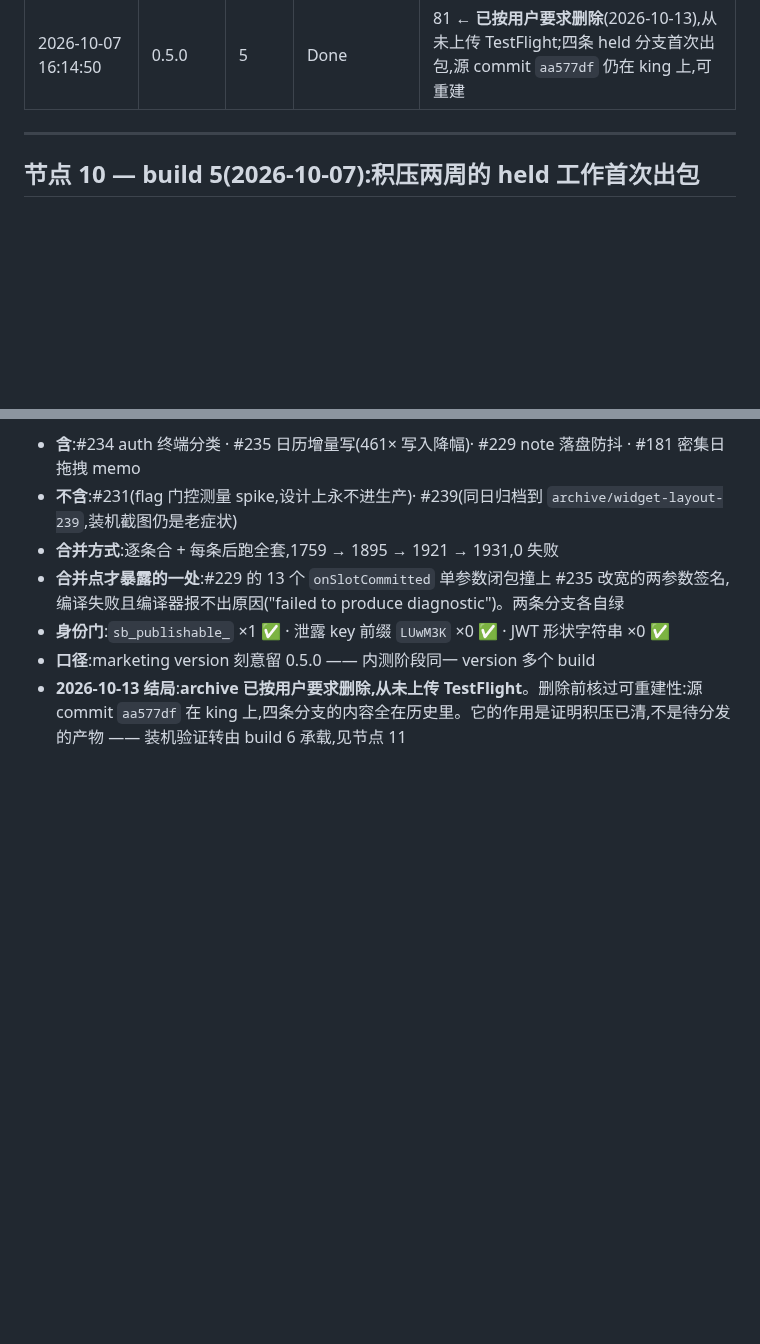
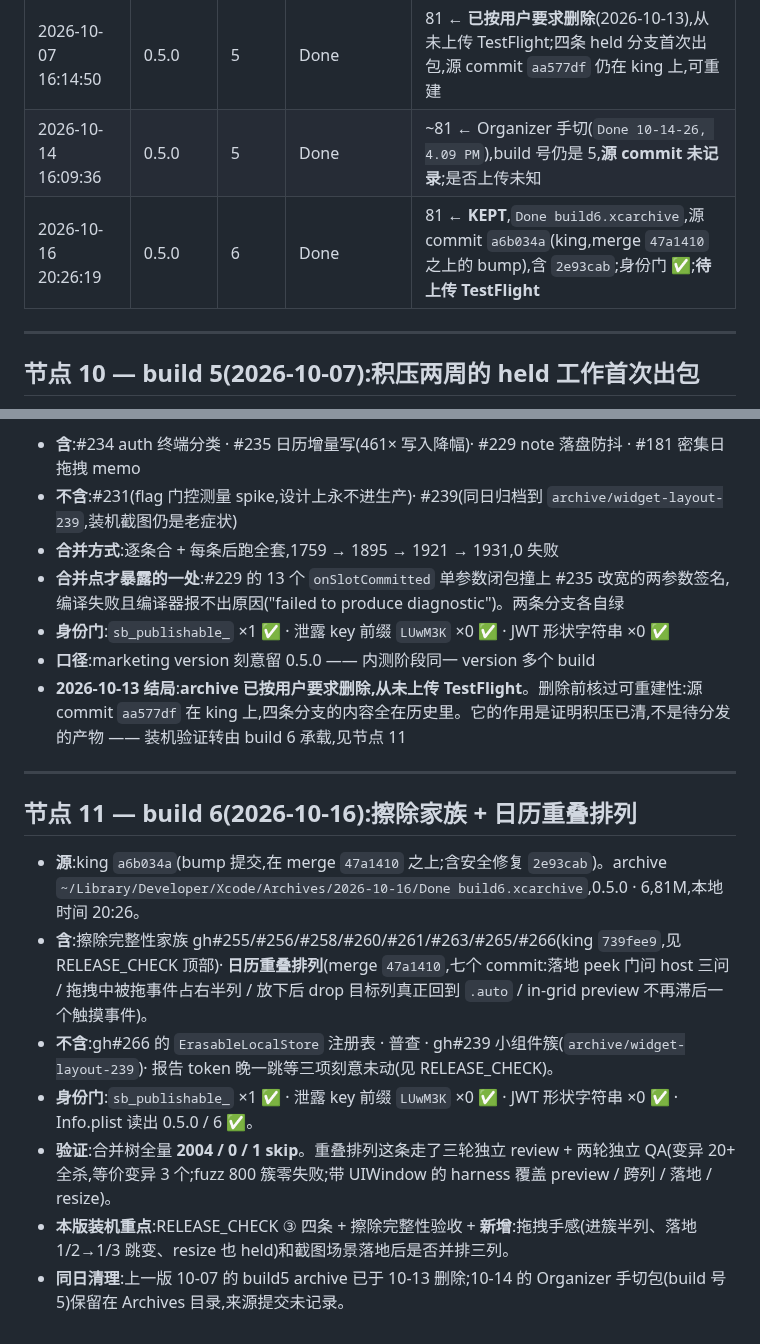
Before and after one commit to MaySong-Mei/Done, a Markdown page: Docs/ARCHIVE_LOG.md, 2 parts joined by grey strips. Rendered like a GitHub page; blank space fills up the shorter version.

Commit message:
docs(archive): log build 6 — the erase and the overlap gate ship together
Node 11: source a6b034a on king (bump over merge 47a1410, contains
2e93cab), archive Done build6.xcarchive (0.5.0 · 6, 81M), identity gates
green, full suite 2004/0, device-verification focus. Also logs the
10-14 Organizer-made archive that still carries build number 5.

Co-Authored-By: Claude Fable 5.1 <noreply@anthropic.com>
Claude-Session: https://claude.ai/code/session_01HFbmxzDSi6wqPSp1TeS63g

```diff
--- a/Docs/ARCHIVE_LOG.md
+++ b/Docs/ARCHIVE_LOG.md
@@ -157,6 +157,8 @@ Physical `.xcarchive` bundles accumulate under `~/Library/Developer/Xcode/Archiv
 | 2026-09-21 22:59:00 | 0.5.0 | 3 | Done | ~80 |
 | 2026-09-21 23:02:00 | 0.5.0 | 4 | Done | ~80 ← **KEPT**,第一个带 gh#232 修复,已上 TestFlight |
 | 2026-10-07 16:14:50 | 0.5.0 | 5 | Done | 81 ← **已按用户要求删除**(2026-10-13),从未上传 TestFlight;四条 held 分支首次出包,源 commit `aa577df` 仍在 king 上,可重建 |
+| 2026-10-14 16:09:36 | 0.5.0 | 5 | Done | ~81 ← Organizer 手切(`Done 10-14-26, 4.09 PM`),build 号仍是 5,**源 commit 未记录**;是否上传未知 |
+| 2026-10-16 20:26:19 | 0.5.0 | 6 | Done | 81 ← **KEPT**,`Done build6.xcarchive`,源 commit `a6b034a`(king,merge `47a1410` 之上的 bump),含 `2e93cab`;身份门 ✅;**待上传 TestFlight** |
 
 ---
 
@@ -171,3 +173,15 @@ build 4 之后两周零 archive。期间四条分支各自跑完独立验证循
 - **身份门**:`sb_publishable_` ×1 ✅ · 泄露 key 前缀 `LUwM3K` ×0 ✅ · JWT 形状字符串 ×0 ✅
 - **口径**:marketing version 刻意留 0.5.0 —— 内测阶段同一 version 多个 build
 - **2026-10-13 结局**:**archive 已按用户要求删除,从未上传 TestFlight**。删除前核过可重建性:源 commit `aa577df` 在 king 上,四条分支的内容全在历史里。它的作用是证明积压已清,不是待分发的产物 —— 装机验证转由 build 6 承载,见节点 11
+
+---
+
+## 节点 11 — build 6(2026-10-16):擦除家族 + 日历重叠排列
+
+- **源**:king `a6b034a`(bump 提交,在 merge `47a1410` 之上;含安全修复 `2e93cab`)。archive `~/Library/Developer/Xcode/Archives/2026-10-16/Done build6.xcarchive`,0.5.0 · 6,81M,本地时间 20:26。
+- **含**:擦除完整性家族 gh#255/#256/#258/#260/#261/#263/#265/#266(king `739fee9`,见 RELEASE_CHECK 顶部)· **日历重叠排列**(merge `47a1410`,七个 commit:落地 peek 门问 host 三问 / 拖拽中被拖事件占右半列 / 放下后 drop 目标列真正回到 `.auto` / in-grid preview 不再滞后一个触摸事件)。
+- **不含**:gh#266 的 `ErasableLocalStore` 注册表 · 普查 · gh#239 小组件簇(`archive/widget-layout-239`)· 报告 token 晚一跳等三项刻意未动(见 RELEASE_CHECK)。
+- **身份门**:`sb_publishable_` ×1 ✅ · 泄露 key 前缀 `LUwM3K` ×0 ✅ · JWT 形状字符串 ×0 ✅ · Info.plist 读出 0.5.0 / 6 ✅。
+- **验证**:合并树全量 **2004 / 0 / 1 skip**。重叠排列这条走了三轮独立 review + 两轮独立 QA(变异 20+ 全杀,等价变异 3 个;fuzz 800 簇零失败;带 UIWindow 的 harness 覆盖 preview / 跨列 / 落地 / resize)。
+- **本版装机重点**:RELEASE_CHECK ③ 四条 + 擦除完整性验收 + **新增**:拖拽手感(进簇半列、落地 1/2→1/3 跳变、resize 也 held)和截图场景落地后是否并排三列。
+- **同日清理**:上一版 10-07 的 build5 archive 已于 10-13 删除;10-14 的 Organizer 手切包(build 号 5)保留在 Archives 目录,来源提交未记录。
```
